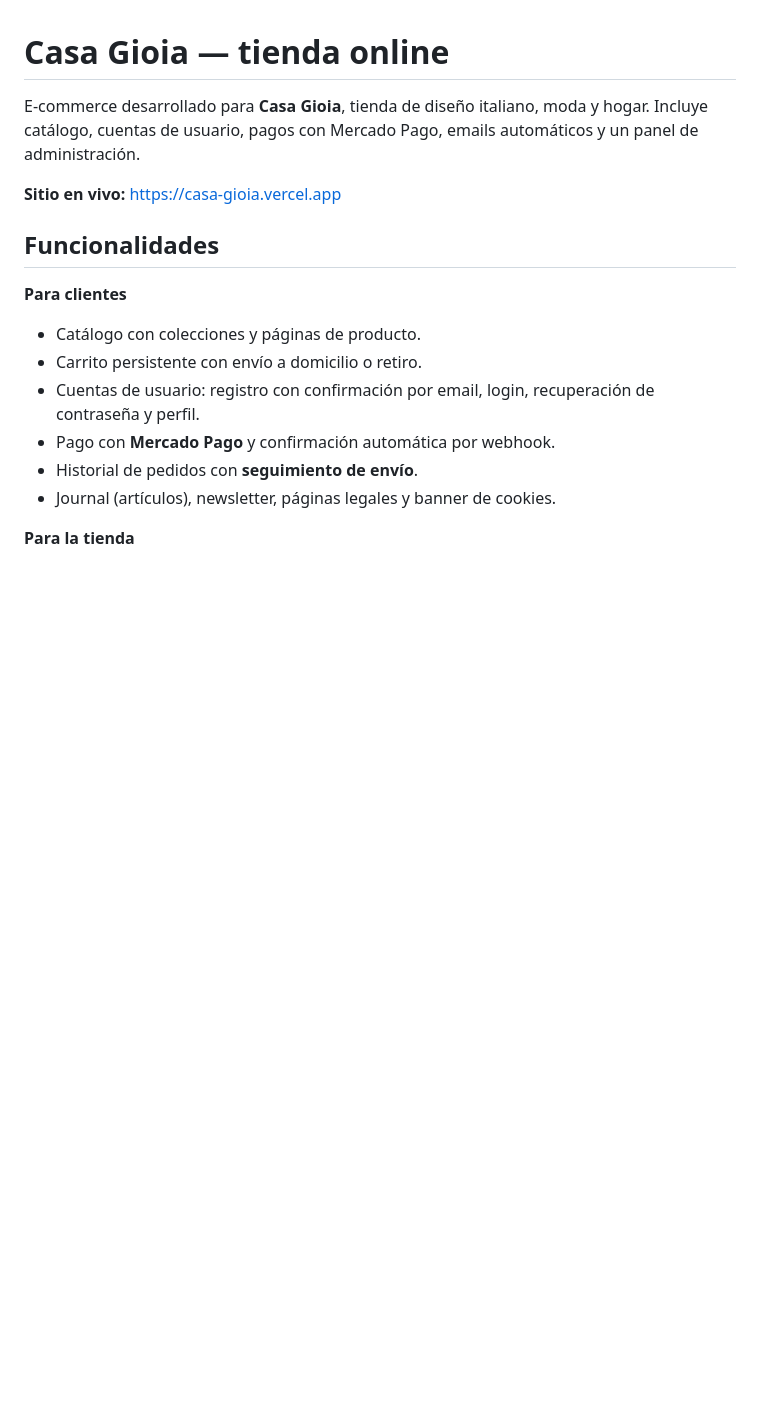
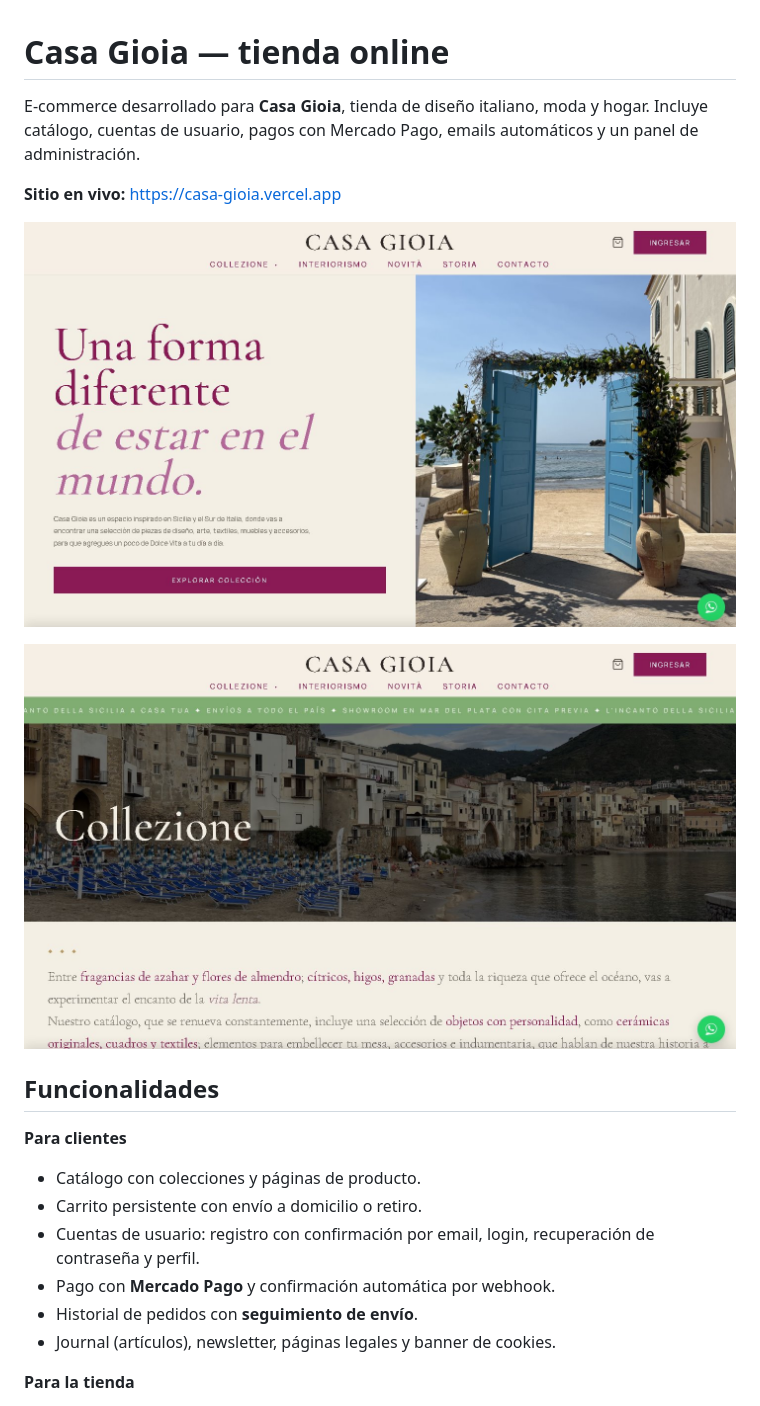
Before and after one commit to pedrofelipe14/Casa-Gioia, a Markdown page: README.md, the part around the change. Drawn GitHub-style; pictures changed too: docs/coleccion.jpg (added), docs/home.jpg (added); blank space fills up the shorter version.

Commit message:
README: capturas del sitio

```diff
--- a/README.md
+++ b/README.md
@@ -4,6 +4,10 @@ E-commerce desarrollado para **Casa Gioia**, tienda de diseño italiano, moda y
 Incluye catálogo, cuentas de usuario, pagos con Mercado Pago, emails automáticos y un panel de administración.
 
 **Sitio en vivo:** https://casa-gioia.vercel.app
+
+![Portada de Casa Gioia](docs/home.jpg)
+
+![Página de colección](docs/coleccion.jpg)
 
 ## Funcionalidades
 
```
